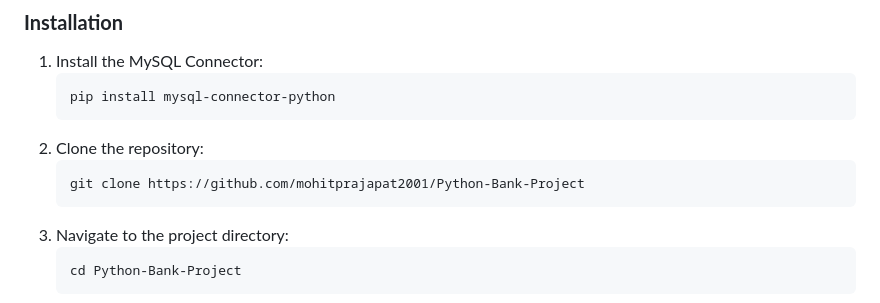
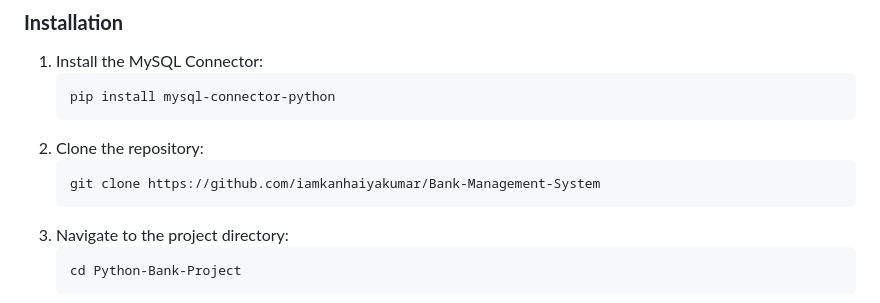
Before and after one commit to iamkanhaiyakumar/Bank-Management-System, a Markdown page: README.md, the part around the change. Drawn GitHub-style.

Commit message:
Update repository URL in README.md for cloning instructions

````diff
--- a/README.md
+++ b/README.md
@@ -39,7 +39,7 @@ Welcome to the **Bank Management System**, a Python-based command-line applicati
    ```
 2. Clone the repository:
    ```bash
-   git clone https://github.com/mohitprajapat2001/Python-Bank-Project
+   git clone https://github.com/iamkanhaiyakumar/Bank-Management-System
    ```
 3. Navigate to the project directory:
    ```bash
````
